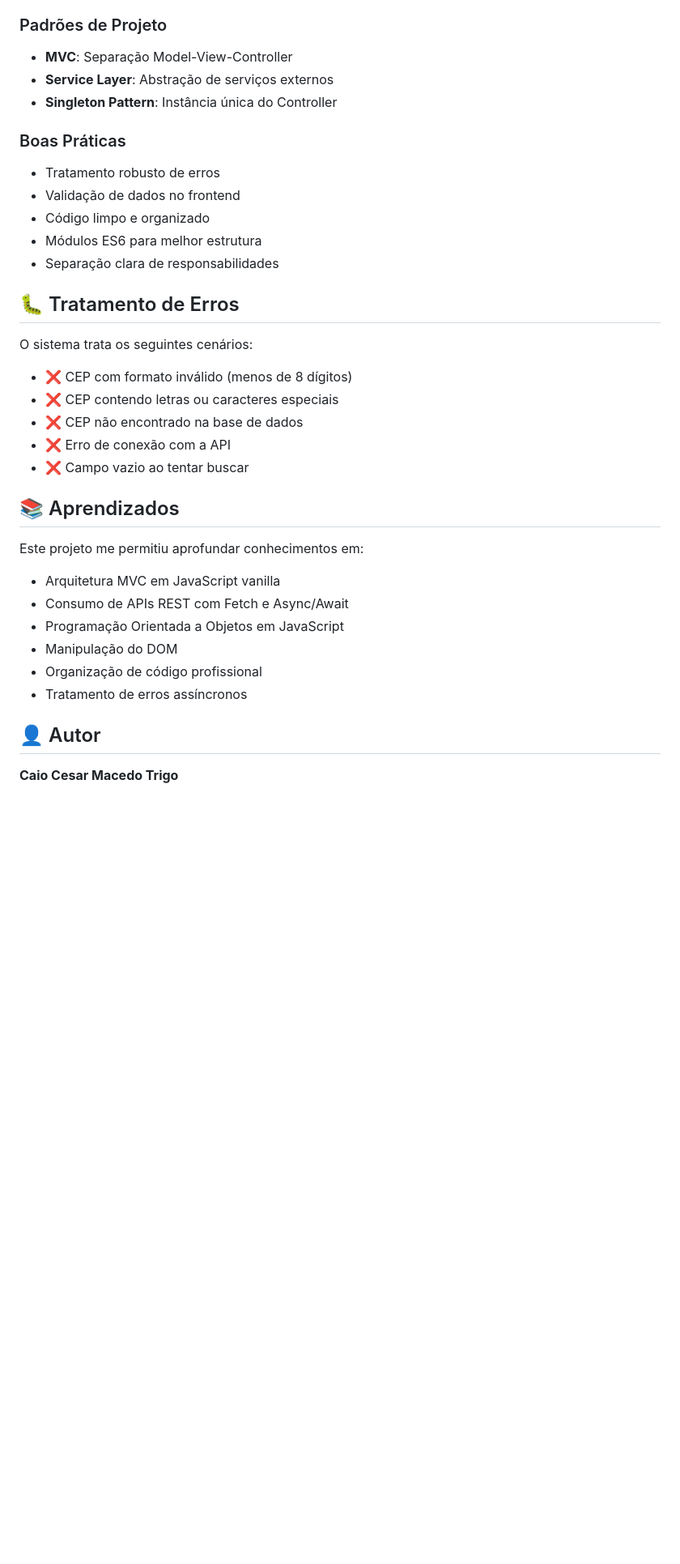
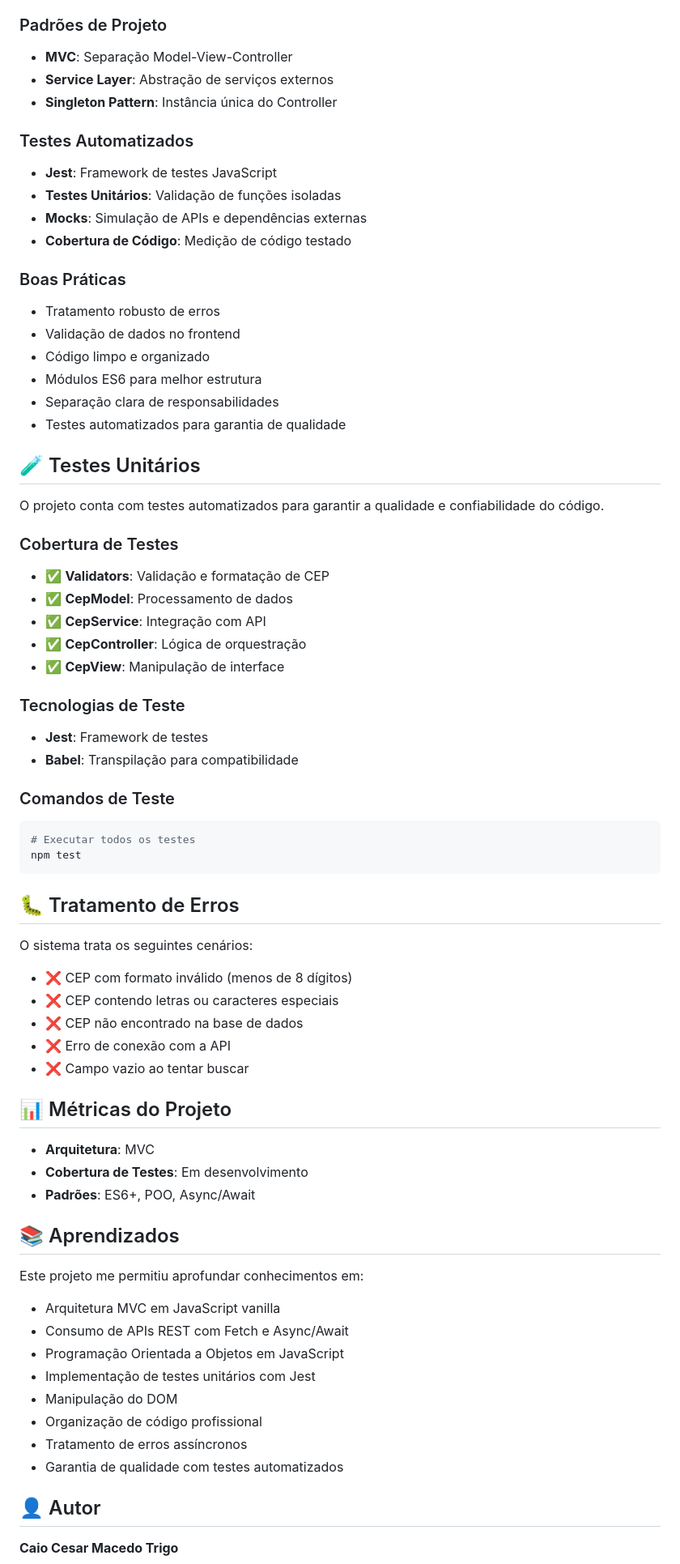
Before and after one commit to CaioTrigo-Dev/buscar-cep, a Markdown page: README.md, the part around one of its changes. Shown at 81% size. GitHub-like rendering; blank space fills up the shorter version.

````diff
--- a/README.md
+++ b/README.md
@@ -173,12 +189,42 @@ npx http-server
 - **Service Layer**: Abstração de serviços externos
 - **Singleton Pattern**: Instância única do Controller
 
+### Testes Automatizados
+- **Jest**: Framework de testes JavaScript
+- **Testes Unitários**: Validação de funções isoladas
+- **Mocks**: Simulação de APIs e dependências externas
+- **Cobertura de Código**: Medição de código testado
+
 ### Boas Práticas
 - Tratamento robusto de erros
 - Validação de dados no frontend
 - Código limpo e organizado
 - Módulos ES6 para melhor estrutura
 - Separação clara de responsabilidades
+- Testes automatizados para garantia de qualidade
+
+## 🧪 Testes Unitários
+
+O projeto conta com testes automatizados para garantir a qualidade e confiabilidade do código.
+
+### Cobertura de Testes
+
+- ✅ **Validators**: Validação e formatação de CEP
+- ✅ **CepModel**: Processamento de dados
+- ✅ **CepService**: Integração com API
+- ✅ **CepController**: Lógica de orquestração
+- ✅ **CepView**: Manipulação de interface
+
+### Tecnologias de Teste
+
+- **Jest**: Framework de testes
+- **Babel**: Transpilação para compatibilidade
+
+### Comandos de Teste
+```bash
+# Executar todos os testes
+npm test
+```
 
 ## 🐛 Tratamento de Erros
 
@@ -190,6 +236,11 @@ O sistema trata os seguintes cenários:
 - ❌ Erro de conexão com a API
 - ❌ Campo vazio ao tentar buscar
 
+## 📊 Métricas do Projeto
+
+- **Arquitetura**: MVC
+- **Cobertura de Testes**: Em desenvolvimento
+- **Padrões**: ES6+, POO, Async/Await
 
 ## 📚 Aprendizados
 
@@ -198,9 +249,11 @@ Este projeto me permitiu aprofundar conhecimentos em:
 - Arquitetura MVC em JavaScript vanilla
 - Consumo de APIs REST com Fetch e Async/Await
 - Programação Orientada a Objetos em JavaScript
+- Implementação de testes unitários com Jest
 - Manipulação do DOM
 - Organização de código profissional
 - Tratamento de erros assíncronos
+- Garantia de qualidade com testes automatizados
 
 ## 👤 Autor
 
````
Also changed, not shown: other parts of README.md (+46 -30 lines).
